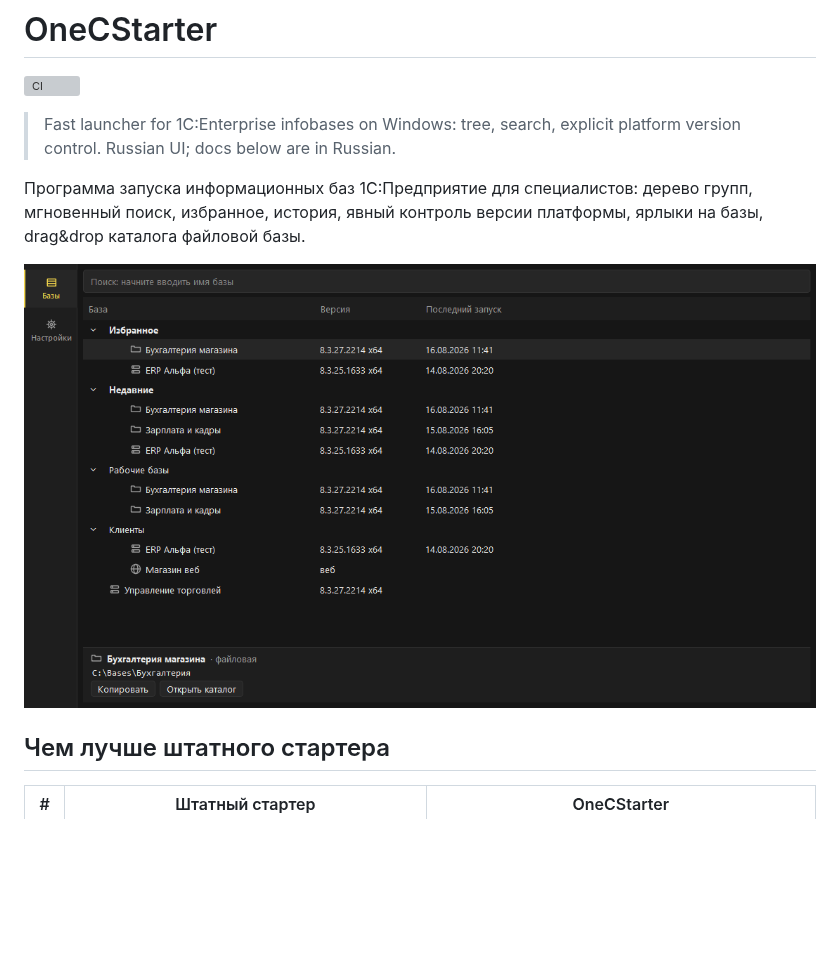
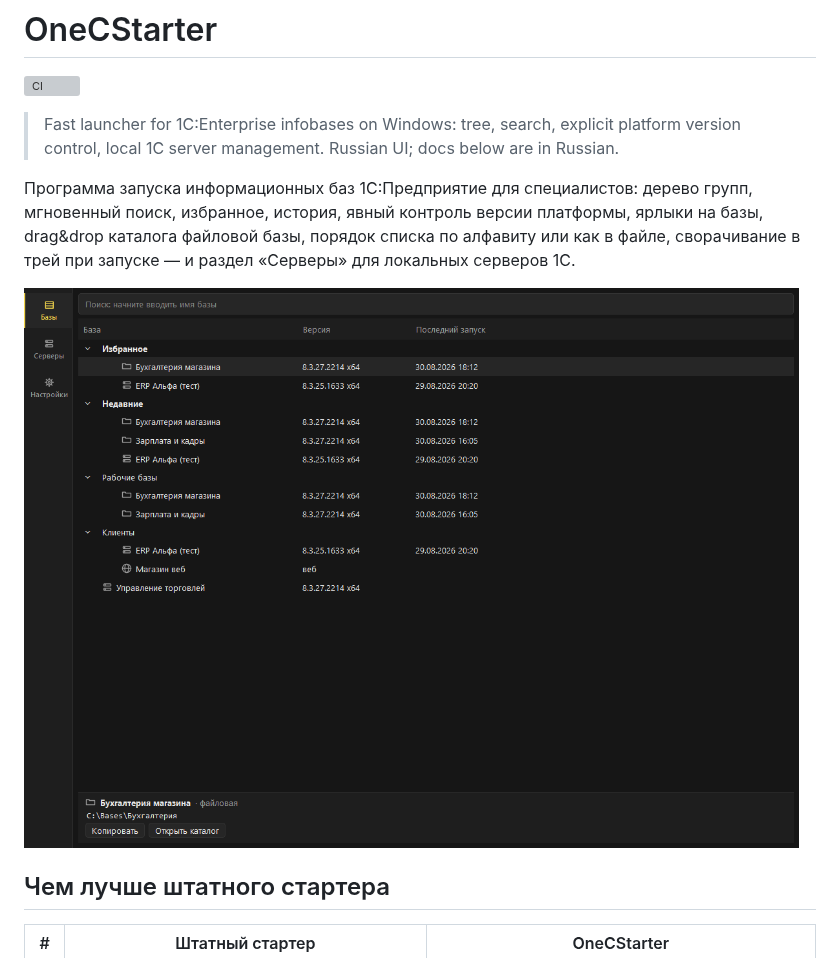
Before and after one commit to AnanyevAl/OnecStarter, a Markdown page: README.md, the part around one of its changes. GitHub-like rendering; pictures changed too: docs/assets/screenshot.png; blank space fills up the shorter version; grey boxes are pictures that could not be loaded.

```diff
--- a/README.md
+++ b/README.md
@@ -3,9 +3,12 @@
 [![CI](https://github.com/AnanyevAl/OnecStarter/actions/workflows/ci.yml/badge.svg)](https://github.com/AnanyevAl/OnecStarter/actions/workflows/ci.yml)
 
 > Fast launcher for 1C:Enterprise infobases on Windows: tree, search,
-> explicit platform version control. Russian UI; docs below are in Russian.
+> explicit platform version control, local 1C server management.
+> Russian UI; docs below are in Russian.
 
 Программа запуска информационных баз 1С:Предприятие для специалистов:
 дерево групп, мгновенный поиск, избранное, история, явный контроль версии
-платформы, ярлыки на базы, drag&drop каталога файловой базы.
+платформы, ярлыки на базы, drag&drop каталога файловой базы, порядок
+списка по алфавиту или как в файле, сворачивание в трей при запуске —
+и раздел «Серверы» для локальных серверов 1С.
 
```
Also changed, not shown: other parts of README.md (+14 -1 lines), docs/assets/screenshot-servers.png (added).
